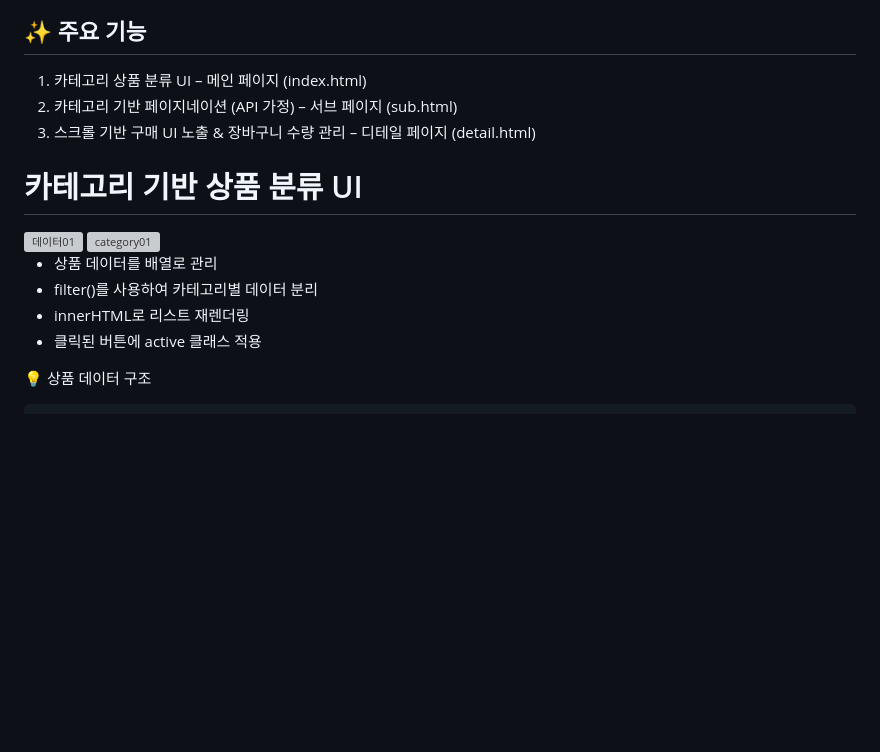
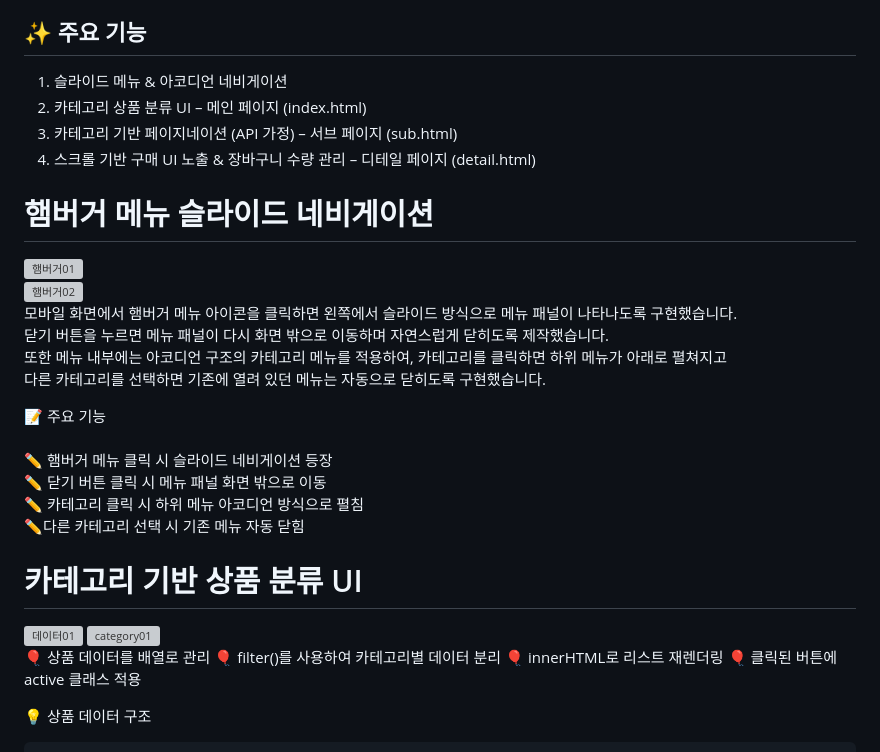
Before and after one commit to bluecode62/mobilePetshop, a Markdown page: README.md, the part around one of its changes. Drawn GitHub-style; blank space fills up the shorter version; grey boxes are pictures that could not be loaded.

```diff
--- a/README.md
+++ b/README.md
@@ -14,18 +14,38 @@
 
 
 ## ✨ 주요 기능
-1. 	카테고리 상품 분류 UI – 메인 페이지 (index.html)
-2. 카테고리 기반 페이지네이션 (API 가정) – 서브 페이지 (sub.html)
-3. 스크롤 기반 구매 UI 노출 & 장바구니 수량 관리 – 디테일 페이지 (detail.html)
+1. 슬라이드 메뉴 & 아코디언 네비게이션
+2. 카테고리 상품 분류 UI – 메인 페이지 (index.html)
+3. 카테고리 기반 페이지네이션 (API 가정) – 서브 페이지 (sub.html)
+4. 스크롤 기반 구매 UI 노출 & 장바구니 수량 관리 – 디테일 페이지 (detail.html)
+
+
+
+<h1>햄버거 메뉴 슬라이드 네비게이션</h1>
+<img width="581" height="350" alt="햄버거01" src="https://github.com/user-attachments/assets/19998490-4510-497c-b96f-c327706da3d1" /><br />
+<img width="589" height="705" alt="햄버거02" src="https://github.com/user-attachments/assets/942457b0-2c3c-4829-9737-865aa54e1da7" /><br />
+
+모바일 화면에서 햄버거 메뉴 아이콘을 클릭하면 왼쪽에서 슬라이드 방식으로 메뉴 패널이 나타나도록 구현했습니다.<br />
+닫기 버튼을 누르면 메뉴 패널이 다시 화면 밖으로 이동하며 자연스럽게 닫히도록 제작했습니다.<br />
+또한 메뉴 내부에는 아코디언 구조의 카테고리 메뉴를 적용하여, 카테고리를 클릭하면 하위 메뉴가 아래로 펼쳐지고<br />
+다른 카테고리를 선택하면 기존에 열려 있던 메뉴는 자동으로 닫히도록 구현했습니다.<br />
+
+📝 주요 기능<br />
+<br />
+✏️ 햄버거 메뉴 클릭 시 슬라이드 네비게이션 등장<br />
+✏️ 닫기 버튼 클릭 시 메뉴 패널 화면 밖으로 이동<br />
+✏️ 카테고리 클릭 시 하위 메뉴 아코디언 방식으로 펼침<br />
+✏️다른 카테고리 선택 시 기존 메뉴 자동 닫힘<br />
+
 
 <h1>카테고리 기반 상품 분류 UI</h1>
 <img width="633" height="710" alt="데이터01" src="https://github.com/user-attachments/assets/2b011ecb-cd3d-40a4-ac7e-eb0d1669c5f9" />
 <img width="828" height="1120" alt="category01" src="https://github.com/user-attachments/assets/1353687b-b687-49cd-99f5-6ae450a9b2f3" /><br />
 
-* 상품 데이터를 배열로 관리
-* filter()를 사용하여 카테고리별 데이터 분리
-* innerHTML로 리스트 재렌더링
-* 클릭된 버튼에 active 클래스 적용
+🎈 상품 데이터를 배열로 관리
+🎈 filter()를 사용하여 카테고리별 데이터 분리
+🎈 innerHTML로 리스트 재렌더링
+🎈 클릭된 버튼에 active 클래스 적용
 
 
 💡 상품 데이터 구조
```
Also changed, not shown: other parts of README.md (+5 -5 lines).
